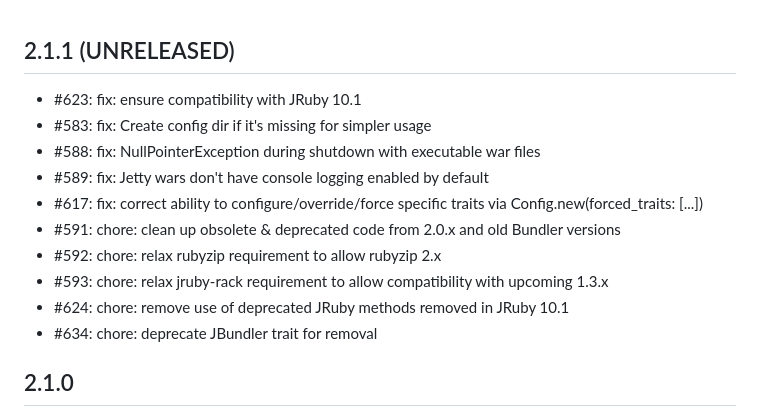
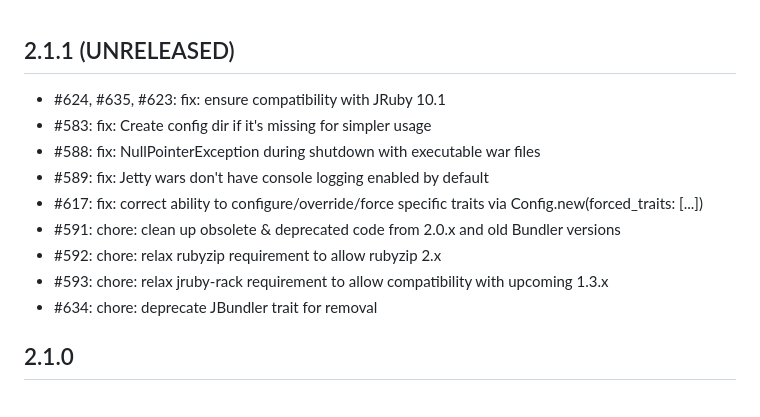
Before and after one commit to jruby/warbler, a Markdown page: CHANGELOG.md, the part around the change. Drawn GitHub-style.

Commit message:
chore: consolidate changelog entries for 10.1

```diff
--- a/CHANGELOG.md
+++ b/CHANGELOG.md
@@ -1,6 +1,6 @@
 ## 2.1.1 (UNRELEASED)
 
-- #623: fix: ensure compatibility with JRuby 10.1
+- #624, #635, #623: fix: ensure compatibility with JRuby 10.1
 - #583: fix: Create config dir if it's missing for simpler usage
 - #588: fix: NullPointerException during shutdown with executable war files
 - #589: fix: Jetty wars don't have console logging enabled by default
@@ -8,7 +8,6 @@
 - #591: chore: clean up obsolete & deprecated code from 2.0.x and old Bundler versions
 - #592: chore: relax rubyzip requirement to allow rubyzip 2.x
 - #593: chore: relax jruby-rack requirement to allow compatibility with upcoming 1.3.x
-- #624: chore: remove use of deprecated JRuby methods removed in JRuby 10.1
 - #634: chore: deprecate JBundler trait for removal
 
 ## 2.1.0
```
